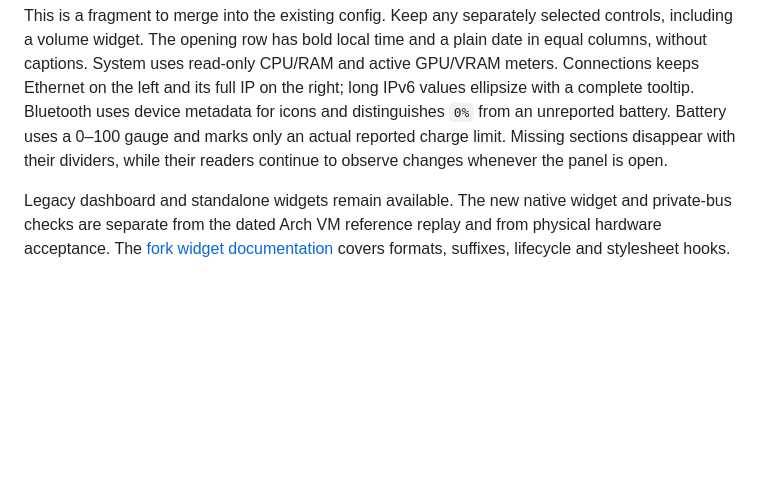
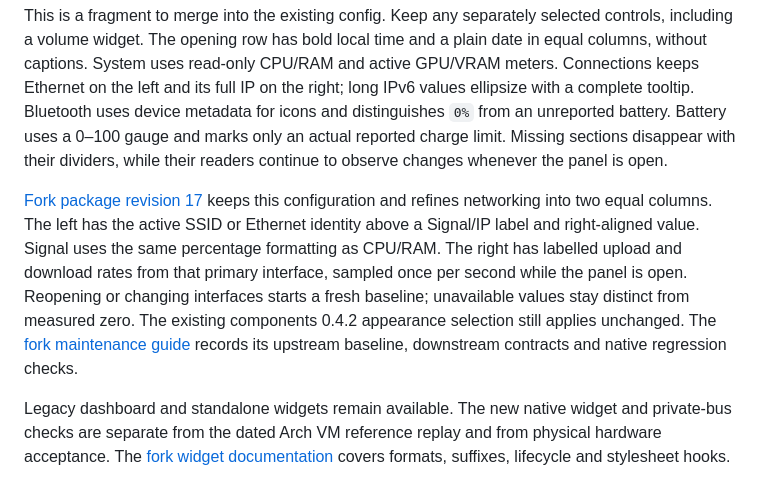
Before and after one commit to byebyebryan/niri-plus, a Markdown page: docs/recipes/notifications.md, the part around the change. Drawn GitHub-style; blank space fills up the shorter version.

Commit message:
docs(notifications): describe paired networking in fork 17

```diff
--- a/docs/recipes/notifications.md
+++ b/docs/recipes/notifications.md
@@ -116,6 +116,17 @@ unreported battery. Battery uses a 0–100 gauge and marks only an actual report
 charge limit. Missing sections disappear with their dividers, while their
 readers continue to observe changes whenever the panel is open.
 
+[Fork package revision 17](https://github.com/byebyebryan/SwayNotificationCenter/releases/tag/swaync-bryan-0.12.6-17)
+keeps this configuration and refines networking into two equal columns. The
+left has the active SSID or Ethernet identity above a Signal/IP label and
+right-aligned value. Signal uses the same percentage formatting as CPU/RAM.
+The right has labelled upload and download rates from that primary interface,
+sampled once per second while the panel is open. Reopening or changing interfaces
+starts a fresh baseline; unavailable values stay distinct from measured zero.
+The existing components 0.4.2 appearance selection still applies unchanged.
+The [fork maintenance guide](https://github.com/byebyebryan/SwayNotificationCenter/blob/main/docs/fork-maintenance.md)
+records its upstream baseline, downstream contracts and native regression checks.
+
 Legacy dashboard and standalone widgets remain available. The new native widget
 and private-bus checks are separate from the dated Arch VM reference replay and
 from physical hardware acceptance. The [fork widget documentation](https://github.com/byebyebryan/SwayNotificationCenter/blob/main/docs/system-widgets.md)
```
